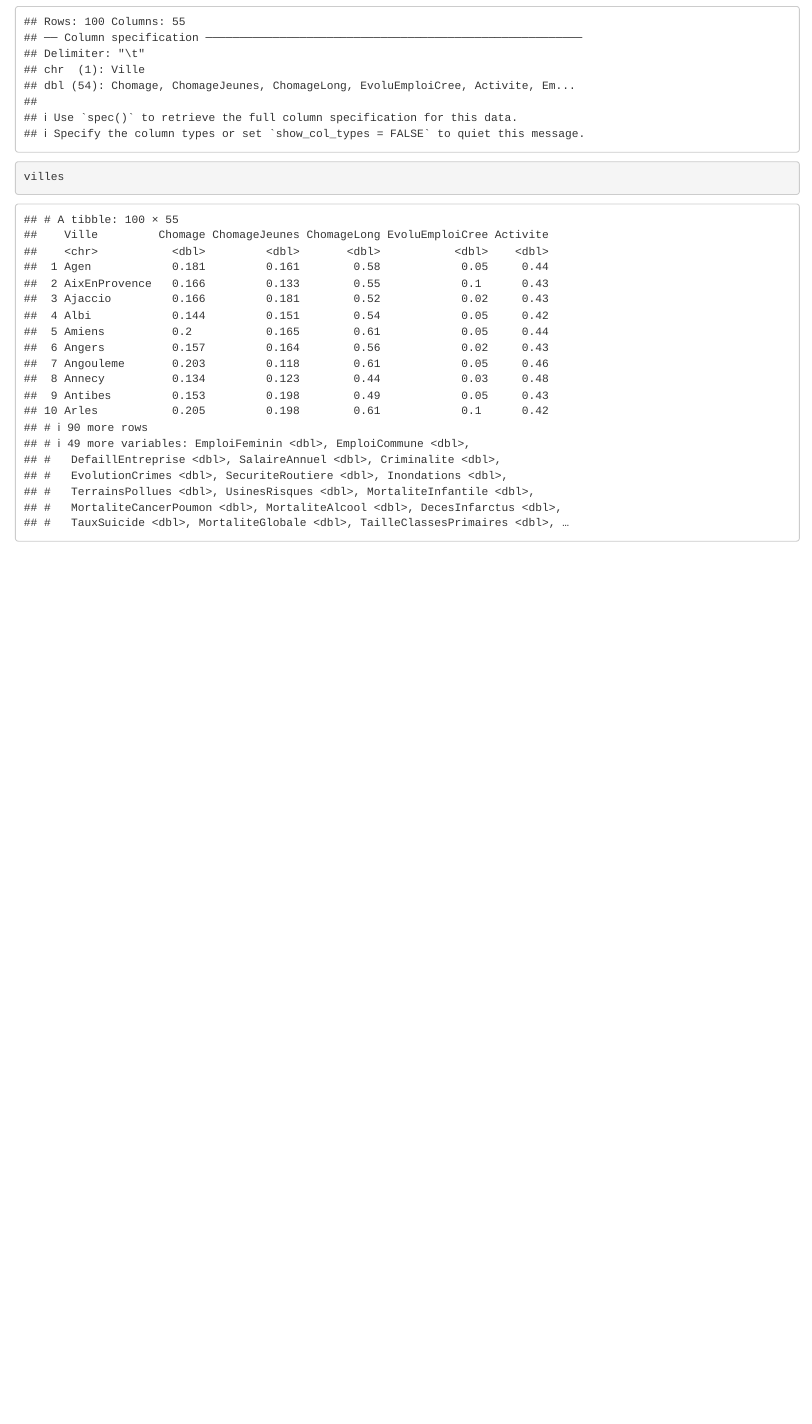
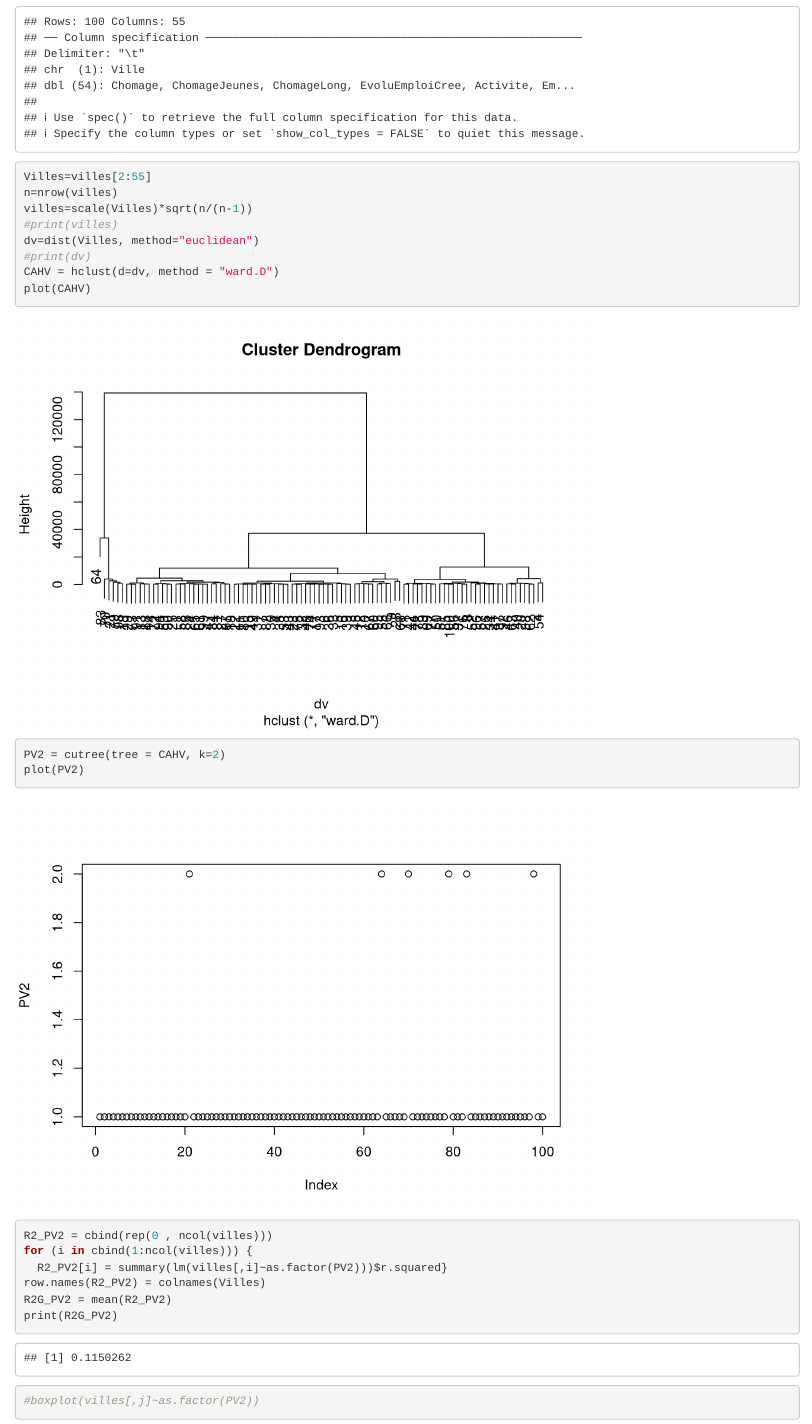
Before and after one commit to AbelSILLY/DM_ADM_TID, an R Markdown document (TP2_ADM/TP2.Rmd): the page in a window 1100 px wide, from 210 px down. Rendered offline with R 4.5, knitr and Pandoc, with nearby package versions.

Commit message:
commencement exercice 1

````diff
--- a/TP2_ADM/TP2.Rmd
+++ b/TP2_ADM/TP2.Rmd
@@ -13,5 +13,21 @@ knitr::opts_chunk$set(echo = TRUE)
 library(readr)
 villes <- read_delim("villes.csv", delim = "\t",
     escape_double = FALSE, trim_ws = TRUE)
-villes
+Villes=villes[2:55]
+n=nrow(villes)
+villes=scale(Villes)*sqrt(n/(n-1))
+#print(villes)
+dv=dist(Villes, method="euclidean")
+#print(dv)
+CAHV = hclust(d=dv, method = "ward.D")
+plot(CAHV)
+PV2 = cutree(tree = CAHV, k=2)
+plot(PV2)
+R2_PV2 = cbind(rep(0 , ncol(villes)))
+for (i in cbind(1:ncol(villes))) {
+  R2_PV2[i] = summary(lm(villes[,i]~as.factor(PV2)))$r.squared}
+row.names(R2_PV2) = colnames(Villes)
+R2G_PV2 = mean(R2_PV2)
+print(R2G_PV2)
+#boxplot(villes[,j]~as.factor(PV2))
 ```
````
